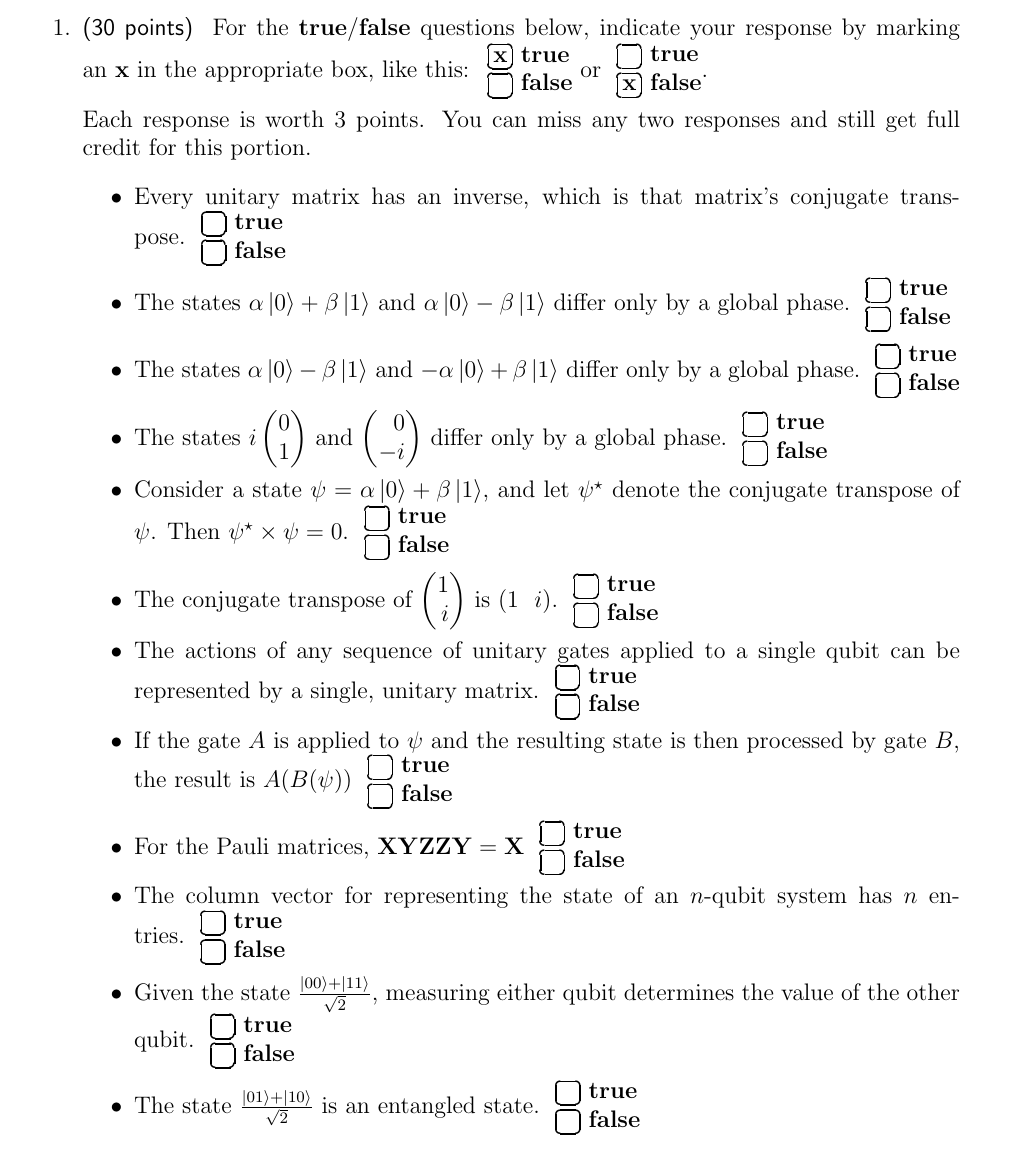
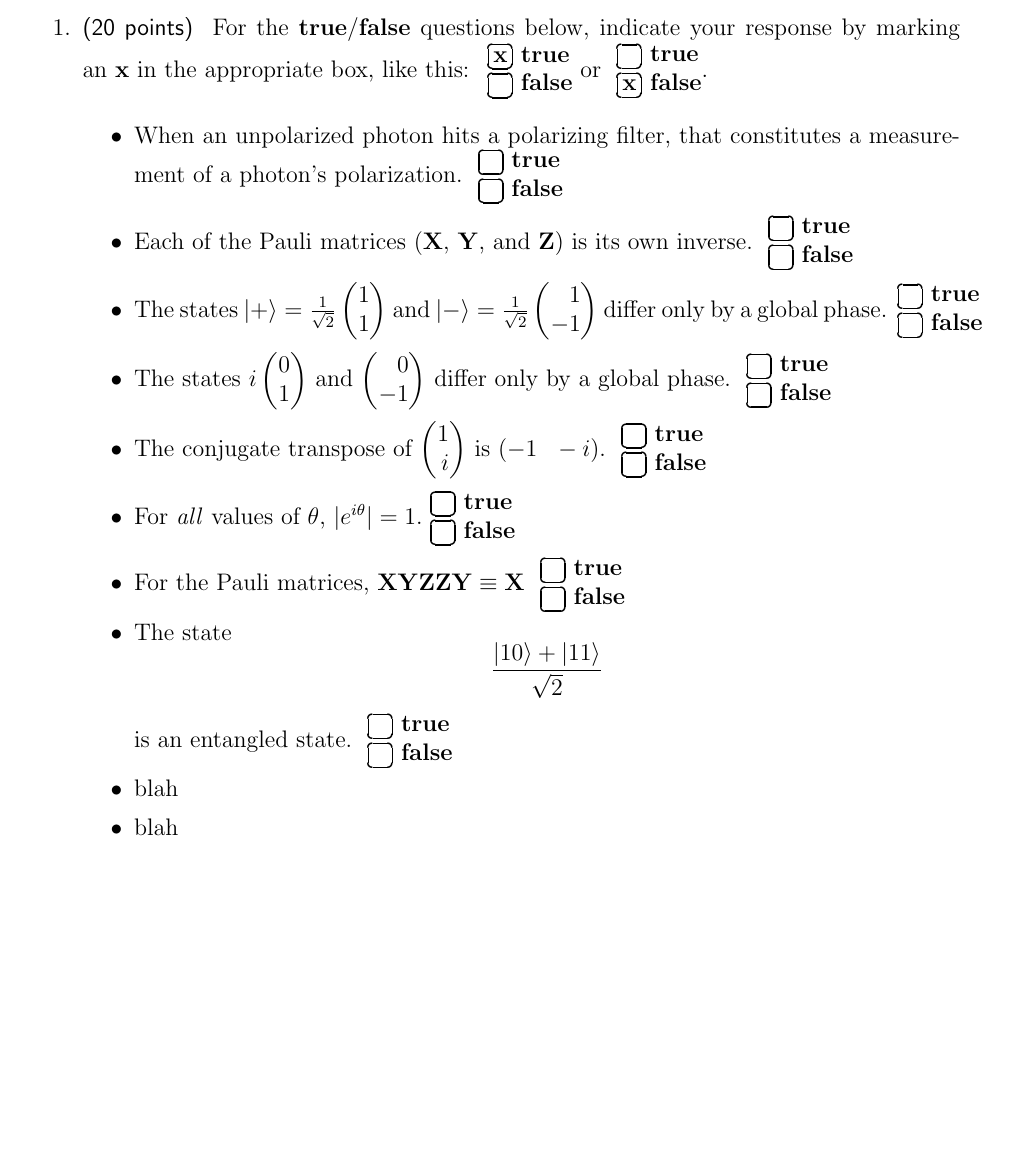
Before and after one commit to ProfRonCytron/ZeboCopy, a LaTeX problem sheet (exams/exam1.tex): part of page 2 of 12, cut so that both start at the same text, the shorter picture padded with empty space. Compiled offline with pdfLaTeX.

Commit message:
Update on Overleaf.

```diff
--- a/exams/exam1.tex
+++ b/exams/exam1.tex
@@ -13,6 +13,7 @@
 }%
 \def\Gate#1{\mbox{\textbf{#1}}}
 \def\X{\Gate{X}}
+\def\Y{\Gate{Y}}
 \def\Z{\Gate{Z}}
 \def\I{\Gate{I}}
 \def\H{\Gate{H}}
@@ -95,23 +96,21 @@ sure you filled in your information in the box above!)
 %
 \clearpage
 \begin{enumerate}
-\item\Points{30} For the \textbf{true}/\textbf{false} questions below, indicate your response by marking an~\textbf{x} in the appropriate box, like this:
+\item\Points{20} For the \textbf{true}/\textbf{false} questions below, indicate your response by marking an~\textbf{x} in the appropriate box, like this:
 \TFMarked{\textbf{x}}{\relax} or \TFMarked{\relax}{\textbf{x}}.
 
-Each response is worth~3 points. You can miss any two responses and still get full credit for this portion.
+
 \begin{itemize}
-    \item Every unitary matrix has an inverse, which is that matrix's conjugate transpose.~\TF{}
-    \item The states $\alpha\ket{0}+\beta\ket{1}$ and $\alpha\ket{0}-\beta\ket{1}$ differ only by a global phase.~\TF{}
-    \item The states $\alpha\ket{0}-\beta\ket{1}$ and $-\alpha\ket{0}+\beta\ket{1}$ differ only by a global phase.~\TF{}
-    \item The states $i\SQB{0}{1}$ and $\SQB{0}{-i}$ differ only by a global phase.~\TF{}
-    \item Consider a state $\QState{}=\alpha\ket{0}+\beta\ket{1}$, and let $\QState{}^{\star}$ denote the conjugate transpose of \QState{}.   Then $\QState{}^{\star}\times\QState{}=0$.~\TF{}
-    \item The conjugate transpose of \SQB{1}{i} is $\left(1\ \  i\right)$.~\TF{}
-    \item The actions of any sequence of unitary gates applied to a single qubit can be represented by a single, unitary matrix.~\TF{}
-    \item If the gate $A$ is applied to $\QState{}$ and the resulting state is then processed by gate $B$, the result is $A(B(\QState{}))$~\TF{}
-    \item For the Pauli matrices, $\Gate{X}\Gate{Y}\Gate{Z}\Gate{Z}\Gate{Y}=\Gate{X}$~\TF{}
-    \item The column vector for representing the state of an $n$-qubit system has $n$ entries.~\TF{}
-    \item Given the state $\frac{\ket{00}+\ket{11}}{\sqrt{2}}$, measuring either qubit determines the value of the other qubit.~\TF{}
-    \item The state $\frac{\ket{01}+\ket{10}}{\sqrt{2}}$ is an entangled state.~\TF{}
+    \item When an unpolarized photon hits a polarizing filter, that constitutes a measurement of a photon's polarization.~\TF{}
+    \item Each of the Pauli matrices (\X, \Y, and \Z) is its own inverse.~\TF{}
+    \item The states $\ket{+}=\frac{1}{\sqrt{2}}\SQB{1}{1}$ and $\ket{-}=\frac{1}{\sqrt{2}}\SQB{1}{-1}$ differ only by a global phase.~\TF{}
+    \item The states $i\SQB{0}{1}$ and $\SQB{0}{-1}$ differ only by a global phase.~\TF{}
+    \item The conjugate transpose of \SQB{1}{i} is $\left(-1\ \  -i\right)$.~\TF{}
+    \item For \emph{all} values of $\theta$, $|e^{i\theta}|=1$.\TF{}
+    \item For the Pauli matrices, $\Gate{X}\Gate{Y}\Gate{Z}\Gate{Z}\Gate{Y}\equiv\Gate{X}$~\TF{}
+    \item The state \[\frac{\ket{10}+\ket{11}}{\sqrt{2}}\] is an entangled state.~\TF{}
+    \item blah
+    \item blah
 \end{itemize}
 
 \clearpage\item\Points{30} For each question below, fill in the blank.  Your answer must appear in the provided blank for proper credit.  Write each response in the provided blank space, fully above the dark line.  For example, to express $\frac{i}{\sqrt{3}}$ you would write \Blank{}\hbox to 0pt{\hskip -4em\raisebox{4pt}{$i/\sqrt{3}$}\hss}.
```
